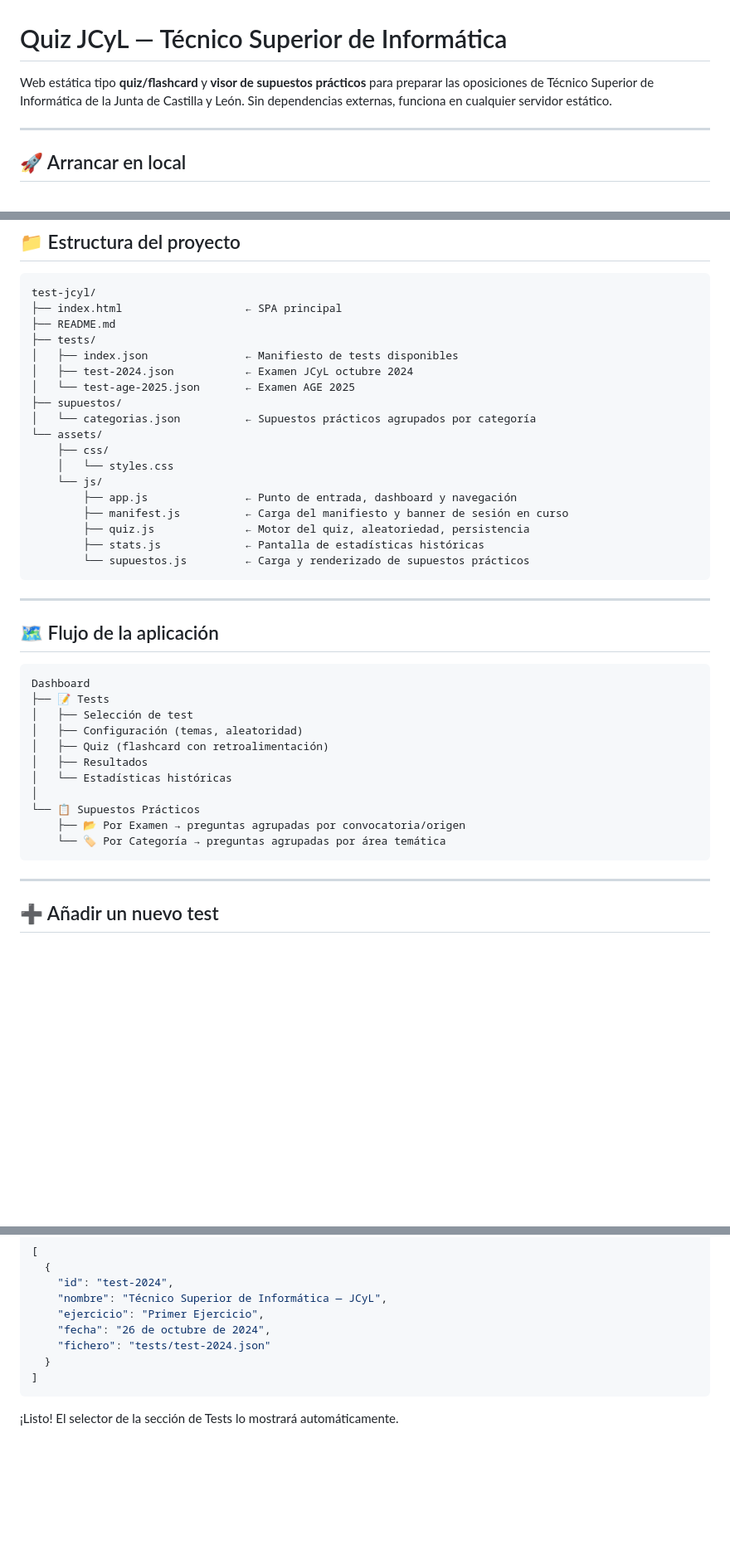
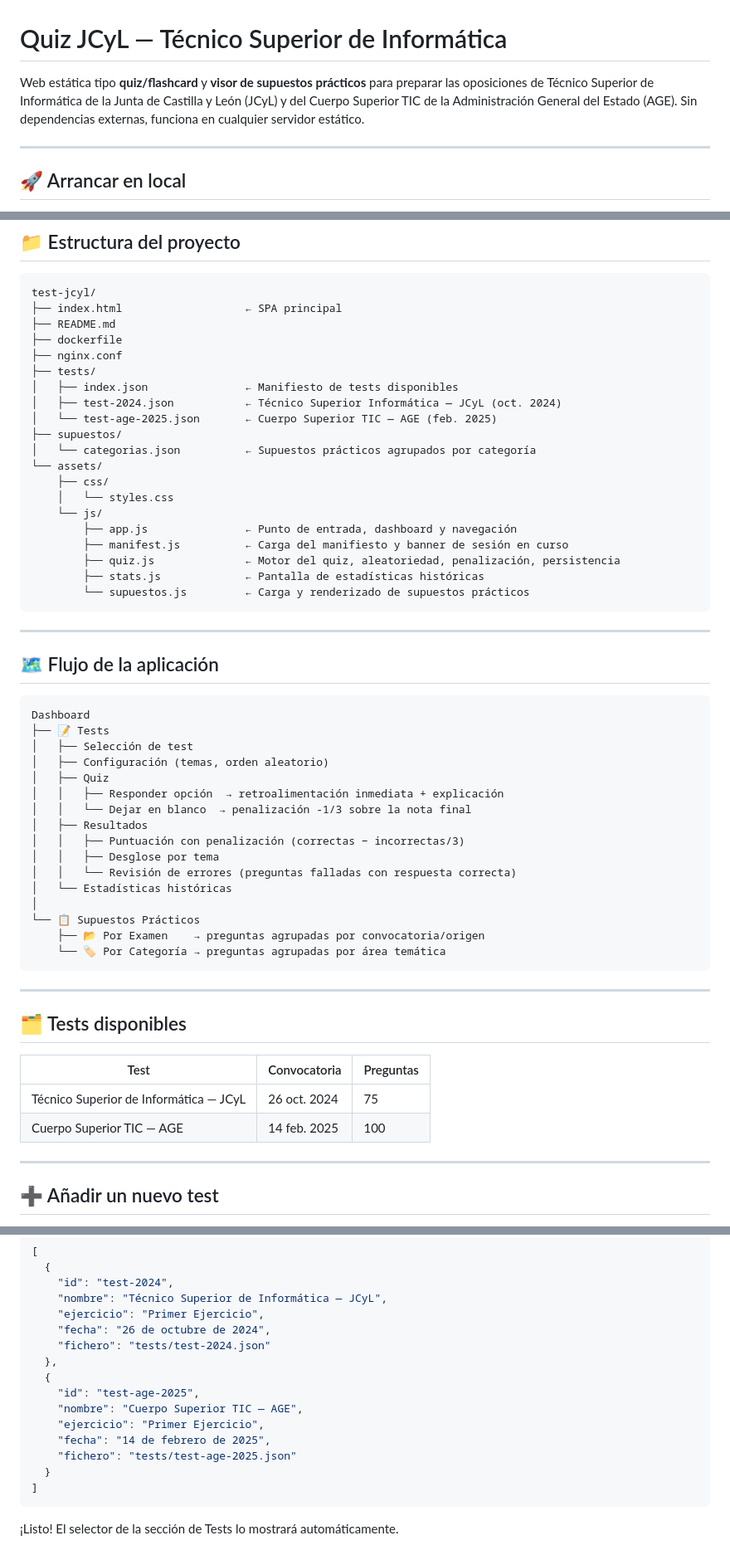
Before and after one commit to kraduddev/test_informatico_jcyl, a Markdown page: README.md, 3 parts joined by grey strips. Shown at 83% size. Rendered like a GitHub page; blank space fills up the shorter version.

Commit message:
Update README.md with additional context for AGE and JCyL tests, and clarify quiz features

````diff
--- a/README.md
+++ b/README.md
@@ -1,6 +1,6 @@
 # Quiz JCyL — Técnico Superior de Informática
 
-Web estática tipo **quiz/flashcard** y **visor de supuestos prácticos** para preparar las oposiciones de Técnico Superior de Informática de la Junta de Castilla y León. Sin dependencias externas, funciona en cualquier servidor estático.
+Web estática tipo **quiz/flashcard** y **visor de supuestos prácticos** para preparar las oposiciones de Técnico Superior de Informática de la Junta de Castilla y León (JCyL) y del Cuerpo Superior TIC de la Administración General del Estado (AGE). Sin dependencias externas, funciona en cualquier servidor estático.
 
 ---
 
@@ -31,10 +31,12 @@ Usa el plugin **Live Server** o el servidor de desarrollo integrado de tu IDE.
 test-jcyl/
 ├── index.html                   ← SPA principal
 ├── README.md
+├── dockerfile
+├── nginx.conf
 ├── tests/
 │   ├── index.json               ← Manifiesto de tests disponibles
-│   ├── test-2024.json           ← Examen JCyL octubre 2024
-│   └── test-age-2025.json       ← Examen AGE 2025
+│   ├── test-2024.json           ← Técnico Superior Informática — JCyL (oct. 2024)
+│   └── test-age-2025.json       ← Cuerpo Superior TIC — AGE (feb. 2025)
 ├── supuestos/
 │   └── categorias.json          ← Supuestos prácticos agrupados por categoría
 └── assets/
@@ -43,7 +45,7 @@ test-jcyl/
     └── js/
         ├── app.js               ← Punto de entrada, dashboard y navegación
         ├── manifest.js          ← Carga del manifiesto y banner de sesión en curso
-        ├── quiz.js              ← Motor del quiz, aleatoriedad, persistencia
+        ├── quiz.js              ← Motor del quiz, aleatoriedad, penalización, persistencia
         ├── stats.js             ← Pantalla de estadísticas históricas
         └── supuestos.js         ← Carga y renderizado de supuestos prácticos
 ```
@@ -56,15 +58,29 @@ test-jcyl/
 Dashboard
 ├── 📝 Tests
 │   ├── Selección de test
-│   ├── Configuración (temas, aleatoridad)
-│   ├── Quiz (flashcard con retroalimentación)
+│   ├── Configuración (temas, orden aleatorio)
+│   ├── Quiz
+│   │   ├── Responder opción  → retroalimentación inmediata + explicación
+│   │   └── Dejar en blanco  → penalización -1/3 sobre la nota final
 │   ├── Resultados
+│   │   ├── Puntuación con penalización (correctas − incorrectas/3)
+│   │   ├── Desglose por tema
+│   │   └── Revisión de errores (preguntas falladas con respuesta correcta)
 │   └── Estadísticas históricas
 │
 └── 📋 Supuestos Prácticos
-    ├── 📂 Por Examen → preguntas agrupadas por convocatoria/origen
+    ├── 📂 Por Examen    → preguntas agrupadas por convocatoria/origen
     └── 🏷️ Por Categoría → preguntas agrupadas por área temática
 ```
+
+---
+
+## 🗂️ Tests disponibles
+
+| Test | Convocatoria | Preguntas |
+|---|---|---|
+| Técnico Superior de Informática — JCyL | 26 oct. 2024 | 75 |
+| Cuerpo Superior TIC — AGE | 14 feb. 2025 | 100 |
 
 ---
 
@@ -105,6 +121,13 @@ Dashboard
     "ejercicio": "Primer Ejercicio",
     "fecha": "26 de octubre de 2024",
     "fichero": "tests/test-2024.json"
+  },
+  {
+    "id": "test-age-2025",
+    "nombre": "Cuerpo Superior TIC — AGE",
+    "ejercicio": "Primer Ejercicio",
+    "fecha": "14 de febrero de 2025",
+    "fichero": "tests/test-age-2025.json"
   }
 ]
 ```
````
Also changed, not shown: other parts of README.md (+3 -0 lines).
